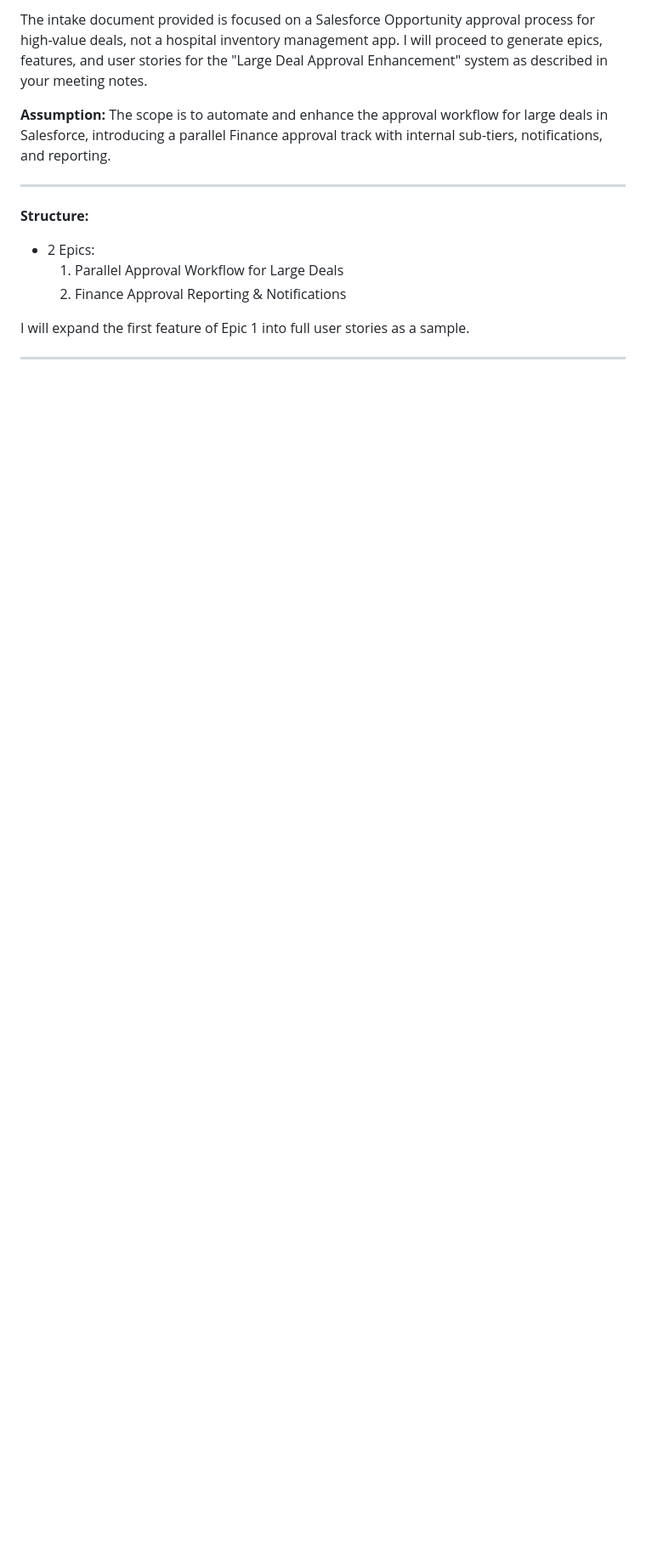
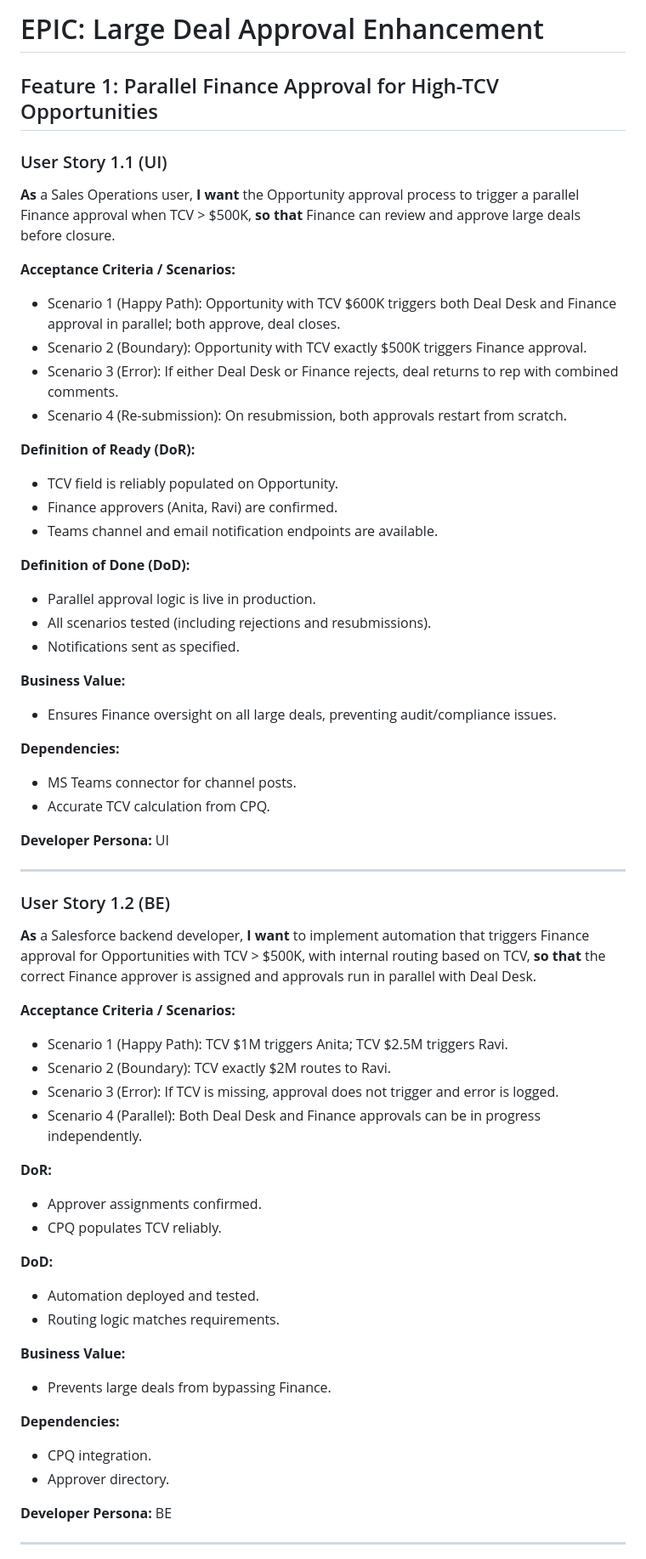
Before and after one commit to harshmehra-coforge/Test, a Markdown page: docs/USER_STORIES.md, the part around one of its changes. Shown at 85% size. Drawn GitHub-style; blank space fills up the shorter version.

```diff
--- a/docs/USER_STORIES.md
+++ b/docs/USER_STORIES.md
@@ -1,15 +1,66 @@
-The intake document provided is focused on a Salesforce Opportunity approval process for high-value deals, not a hospital inventory management app. I will proceed to generate epics, features, and user stories for the "Large Deal Approval Enhancement" system as described in your meeting notes.
+# EPIC: Large Deal Approval Enhancement
 
-**Assumption:** The scope is to automate and enhance the approval workflow for large deals in Salesforce, introducing a parallel Finance approval track with internal sub-tiers, notifications, and reporting.
+## Feature 1: Parallel Finance Approval for High-TCV Opportunities
+
+### User Story 1.1 (UI)
+**As** a Sales Operations user,
+**I want** the Opportunity approval process to trigger a parallel Finance approval when TCV > $500K,
+**so that** Finance can review and approve large deals before closure.
+
+**Acceptance Criteria / Scenarios:**
+- Scenario 1 (Happy Path): Opportunity with TCV $600K triggers both Deal Desk and Finance approval in parallel; both approve, deal closes.
+- Scenario 2 (Boundary): Opportunity with TCV exactly $500K triggers Finance approval.
+- Scenario 3 (Error): If either Deal Desk or Finance rejects, deal returns to rep with combined comments.
+- Scenario 4 (Re-submission): On resubmission, both approvals restart from scratch.
+
+**Definition of Ready (DoR):**
+- TCV field is reliably populated on Opportunity.
+- Finance approvers (Anita, Ravi) are confirmed.
+- Teams channel and email notification endpoints are available.
+
+**Definition of Done (DoD):**
+- Parallel approval logic is live in production.
+- All scenarios tested (including rejections and resubmissions).
+- Notifications sent as specified.
+
+**Business Value:**
+- Ensures Finance oversight on all large deals, preventing audit/compliance issues.
+
+**Dependencies:**
+- MS Teams connector for channel posts.
+- Accurate TCV calculation from CPQ.
+
+**Developer Persona:** UI
 
 ---
 
-**Structure:**
-- 2 Epics:
-  1. Parallel Approval Workflow for Large Deals
-  2. Finance Approval Reporting & Notifications
+### User Story 1.2 (BE)
+**As** a Salesforce backend developer,
+**I want** to implement automation that triggers Finance approval for Opportunities with TCV > $500K, with internal routing based on TCV,
+**so that** the correct Finance approver is assigned and approvals run in parallel with Deal Desk.
 
-I will expand the first feature of Epic 1 into full user stories as a sample.
+**Acceptance Criteria / Scenarios:**
+- Scenario 1 (Happy Path): TCV $1M triggers Anita; TCV $2.5M triggers Ravi.
+- Scenario 2 (Boundary): TCV exactly $2M routes to Ravi.
+- Scenario 3 (Error): If TCV is missing, approval does not trigger and error is logged.
+- Scenario 4 (Parallel): Both Deal Desk and Finance approvals can be in progress independently.
+
+**DoR:**
+- Approver assignments confirmed.
+- CPQ populates TCV reliably.
+
+**DoD:**
+- Automation deployed and tested.
+- Routing logic matches requirements.
+
+**Business Value:**
+- Prevents large deals from bypassing Finance.
+
+**Dependencies:**
+- CPQ integration.
+- Approver directory.
+
+**Developer Persona:** BE
 
 ---
 
```
Also changed, not shown: other parts of docs/USER_STORIES.md (+105 -63 lines).
